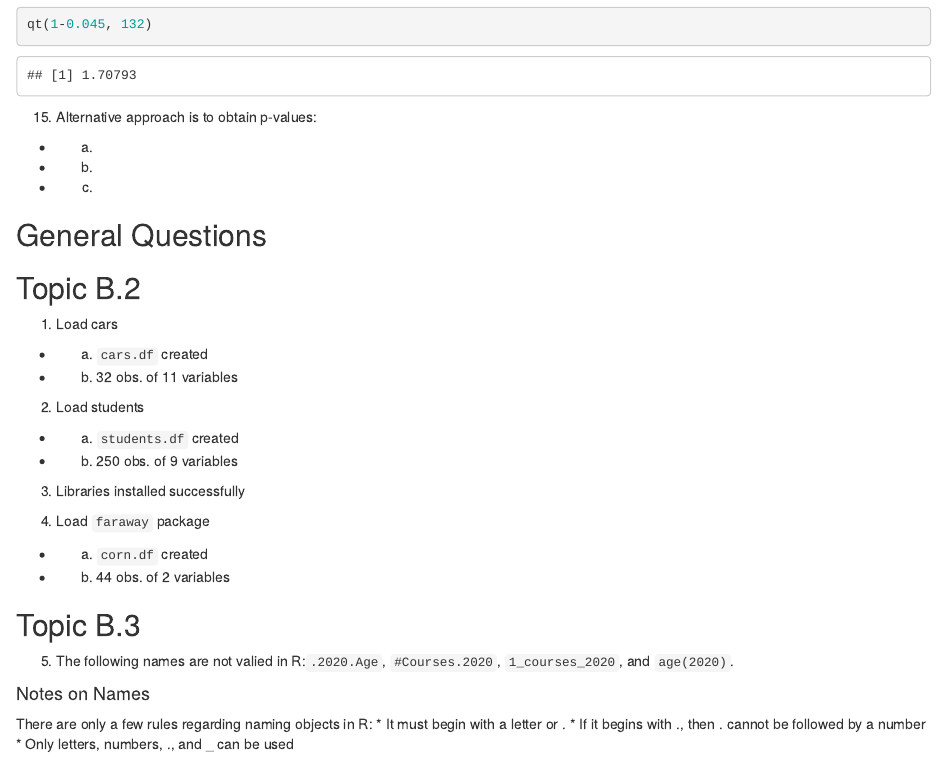
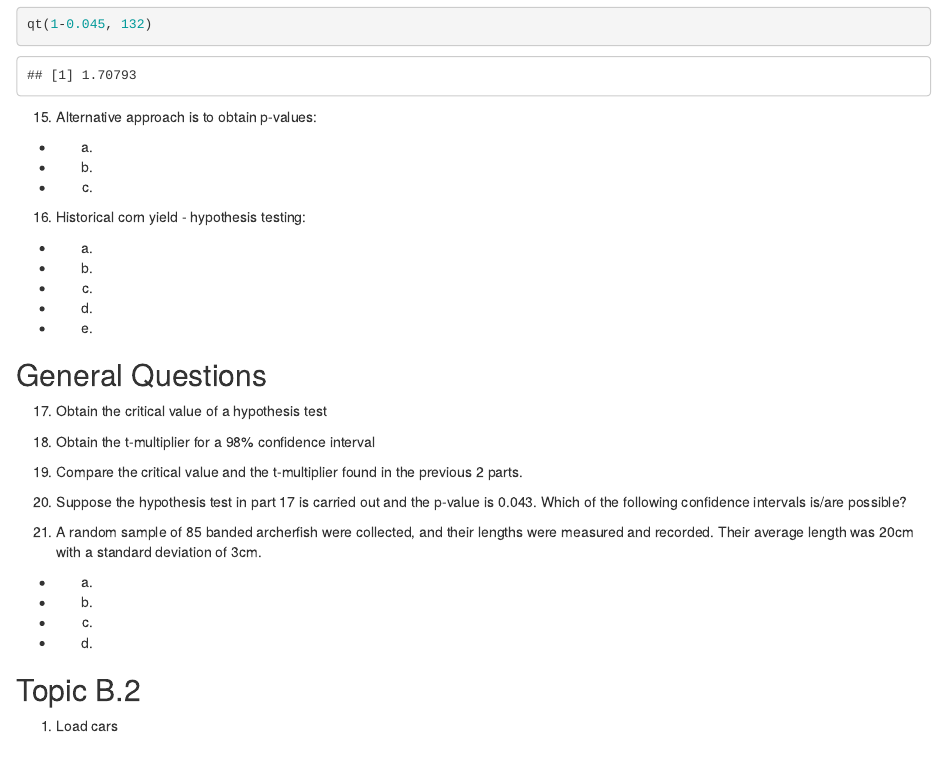
Before and after one commit to allaccountstaken/best_of_R, an R Markdown document (HW0/Homework_0.Rmd): the page in a window 1100 px wide, from 2370 px down. Rendered offline with R 4.5, knitr and Pandoc, with nearby package versions.

Commit message:
HW0 final review start - hypothesis testing with 3 methods

```diff
--- a/HW0/Homework_0.Rmd
+++ b/HW0/Homework_0.Rmd
@@ -100,7 +100,32 @@ qt(1-0.045, 132)
   + b.
   + c.
 
+16. Historical corn yield - hypothesis testing:
+
+  + a.
+  + b.
+  + c.
+  + d.
+  + e.
+
 ## General Questions
+
+17. Obtain the critical value of a hypothesis test
+
+18. Obtain the t-multiplier for a 98% confidence interval
+
+19. Compare the critical value and the t-multiplier found in the previous 2 parts.
+
+20. Suppose the hypothesis test in part 17 is carried out and the p-value is 0.043. Which
+of the following confidence intervals is/are possible?
+
+21. A random sample of 85 banded archerfish were collected, and their lengths were measured and recorded. Their average length was 20cm with a standard deviation of 3cm.
+
+  + a.
+  + b.
+  + c.
+  + d.
+
 
 ## Topic B.2
 1. Load cars
```
